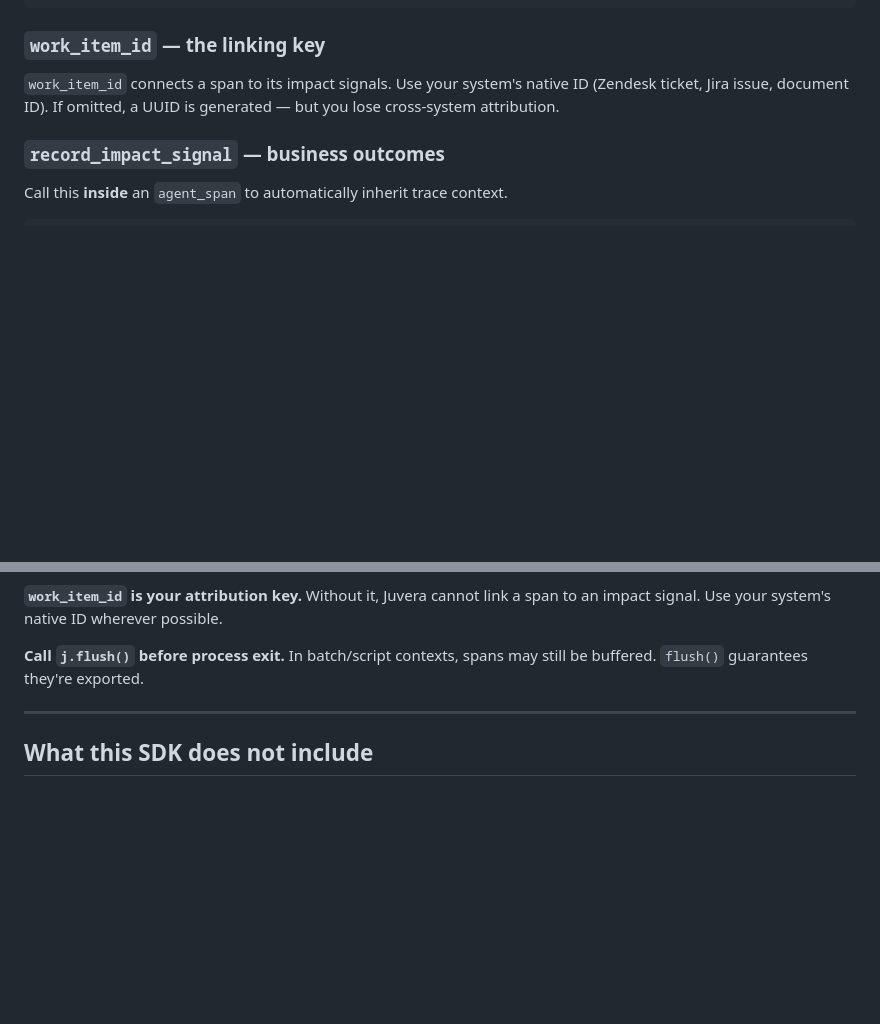
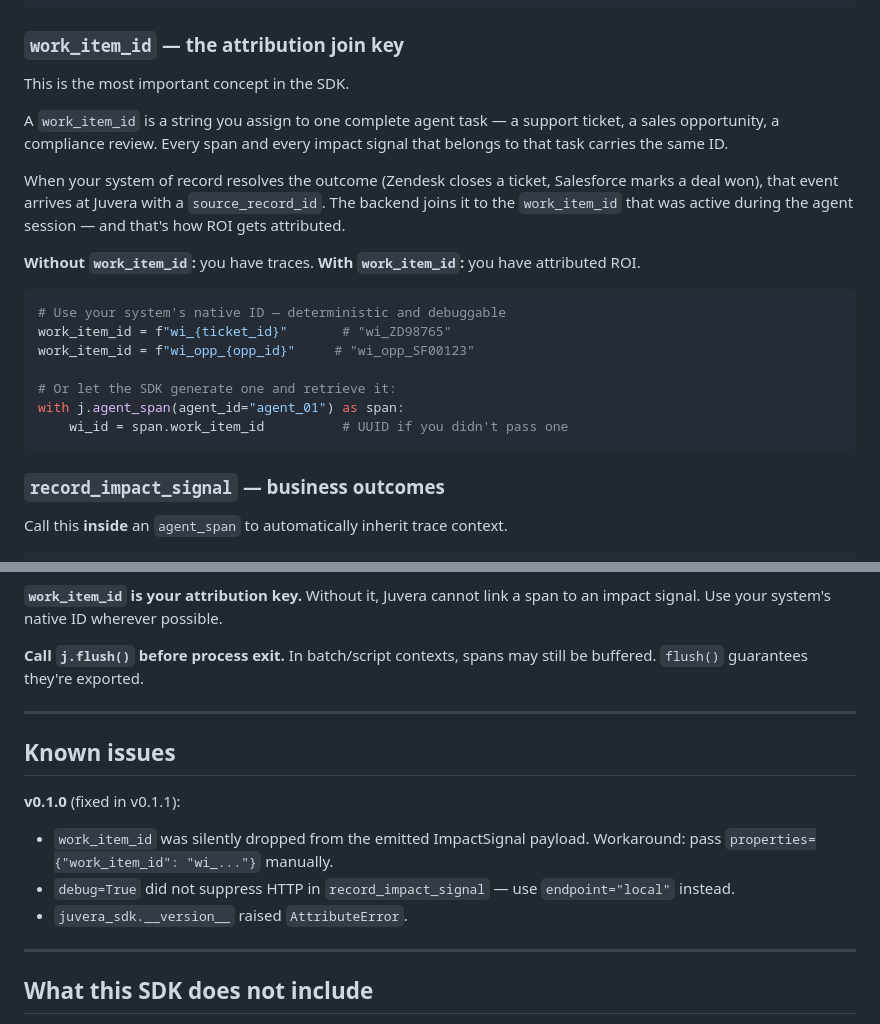
Before and after one commit to Juvera-AI/juvera-python, a Markdown page: README.md, 2 parts joined by grey strips. GitHub-like rendering; blank space fills up the shorter version.

````diff
--- a/README.md
+++ b/README.md
@@ -64,9 +68,26 @@ with j.agent_span(
     span.set_error(exception)    # if something went wrong
 ```
 
-### `work_item_id` — the linking key
+### `work_item_id` — the attribution join key
 
-`work_item_id` connects a span to its impact signals. Use your system's native ID (Zendesk ticket, Jira issue, document ID). If omitted, a UUID is generated — but you lose cross-system attribution.
+This is the most important concept in the SDK.
+
+A `work_item_id` is a string you assign to one complete agent task — a support ticket, a sales opportunity, a compliance review. Every span and every impact signal that belongs to that task carries the same ID.
+
+When your system of record resolves the outcome (Zendesk closes a ticket, Salesforce marks a deal won), that event arrives at Juvera with a `source_record_id`. The backend joins it to the `work_item_id` that was active during the agent session — and that's how ROI gets attributed.
+
+**Without `work_item_id`:** you have traces.
+**With `work_item_id`:** you have attributed ROI.
+
+```python
+# Use your system's native ID — deterministic and debuggable
+work_item_id = f"wi_{ticket_id}"       # "wi_ZD98765"
+work_item_id = f"wi_opp_{opp_id}"     # "wi_opp_SF00123"
+
+# Or let the SDK generate one and retrieve it:
+with j.agent_span(agent_id="agent_01") as span:
+    wi_id = span.work_item_id          # UUID if you didn't pass one
+```
 
 ### `record_impact_signal` — business outcomes
 
@@ -208,6 +277,16 @@ with j.agent_span(agent_id="triage_agent", work_item_id=ticket_id) as span:
 
 ---
 
+## Known issues
+
+**v0.1.0** (fixed in v0.1.1):
+
+- `work_item_id` was silently dropped from the emitted ImpactSignal payload. Workaround: pass `properties={"work_item_id": "wi_..."}` manually.
+- `debug=True` did not suppress HTTP in `record_impact_signal` — use `endpoint="local"` instead.
+- `juvera_sdk.__version__` raised `AttributeError`.
+
+---
+
 ## What this SDK does not include
 
 - Attribution engine
````
Also changed, not shown: other parts of README.md (+53 -1 lines).
